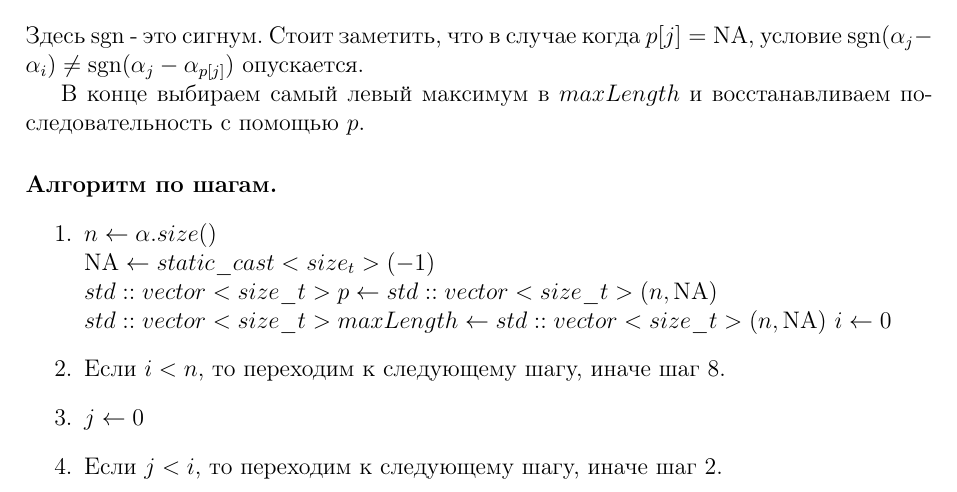
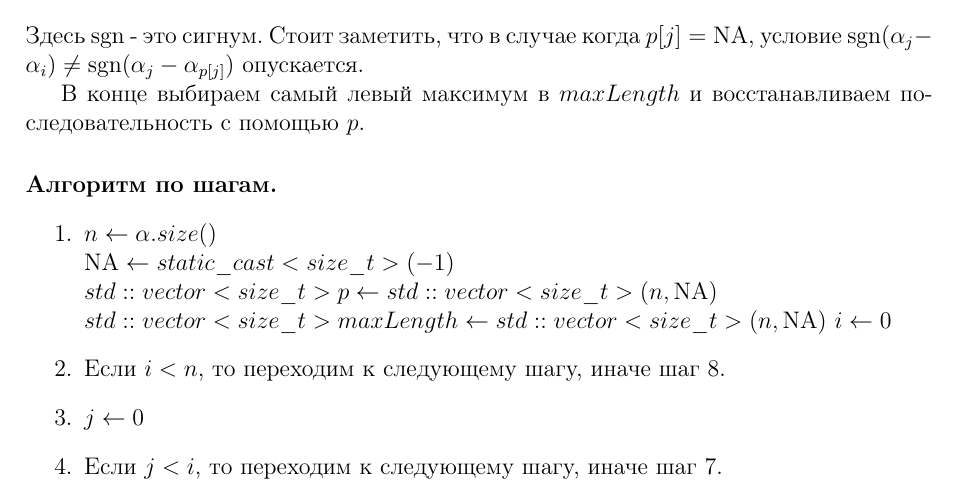
Before and after one commit to ukoloff/orazaev, a LaTeX document (shad/babenko/dz1.tex): part of page 1 of 5, cut so that both start at the same text. Compiled offline with LaTeX, dvips and Ghostscript.

Commit message:
Fix mistake in babenko shad homework.

```diff
--- a/shad/babenko/dz1.tex
+++ b/shad/babenko/dz1.tex
@@ -53,13 +53,13 @@ $$
 \paragraph{Алгоритм по шагам.}
 \begin{enumerate}
     \item $ n \leftarrow \alpha.size() $ \\
-          $ \NA \leftarrow static\_cast<size_t> (-1)$ \\
+          $ \NA \leftarrow static\_cast<size\_t> (-1)$ \\
           $ std::vector<size\_t> p \leftarrow std::vector<size\_t>(n, \NA) $ \\
           $ std::vector<size\_t> maxLength \leftarrow std::vector<size\_t>(n, \NA)$
           $ i \leftarrow 0 $
     \item Если $ i < n $, то переходим к следующему шагу, иначе шаг 8.
     \item $ j \leftarrow 0 $
-    \item Если $ j < i $, то переходим к следующему шагу, иначе шаг 2.
+    \item Если $ j < i $, то переходим к следующему шагу, иначе шаг 7.
     \item Если $ maxLength[i] \le maxLength[j] \mbox{   and   } (p[j] = \NA \mbox{   or   } \sgn(\alpha_j - \alpha_i) \ne \sgn(\alpha_j - \alpha_{p[j]}) $,
           то ++$maxLength[i]$, $ p[i] \leftarrow j $.
     \item ++$j$, переходим к шагу 4
```
